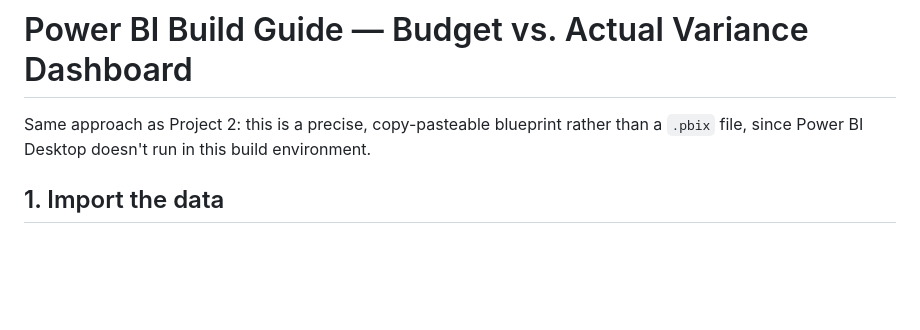
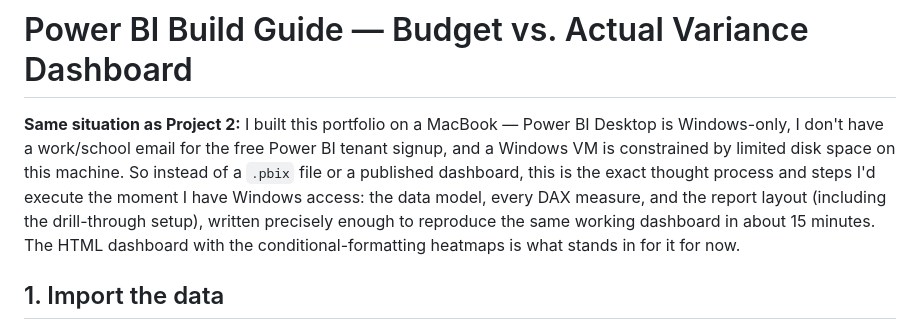
Before and after one commit to KarisFang/fpa-portfolio-variance-dashboard, a Markdown page: powerbi/POWER_BI_BUILD_GUIDE.md, the part around the change. GitHub-like rendering; blank space fills up the shorter version.

```diff
--- a/powerbi/POWER_BI_BUILD_GUIDE.md
+++ b/powerbi/POWER_BI_BUILD_GUIDE.md
@@ -1,7 +1,12 @@
 # Power BI Build Guide — Budget vs. Actual Variance Dashboard
 
-Same approach as Project 2: this is a precise, copy-pasteable blueprint rather than a `.pbix` file, since
-Power BI Desktop doesn't run in this build environment.
+**Same situation as Project 2:** I built this portfolio on a MacBook — Power BI Desktop is Windows-only, I
+don't have a work/school email for the free Power BI tenant signup, and a Windows VM is constrained by
+limited disk space on this machine. So instead of a `.pbix` file or a published dashboard, this is the exact
+thought process and steps I'd execute the moment I have Windows access: the data model, every DAX measure,
+and the report layout (including the drill-through setup), written precisely enough to reproduce the same
+working dashboard in about 15 minutes. The HTML dashboard with the conditional-formatting heatmaps is what
+stands in for it for now.
 
 ## 1. Import the data
 
```
Also changed, not shown: README.md (+6 -0 lines).
